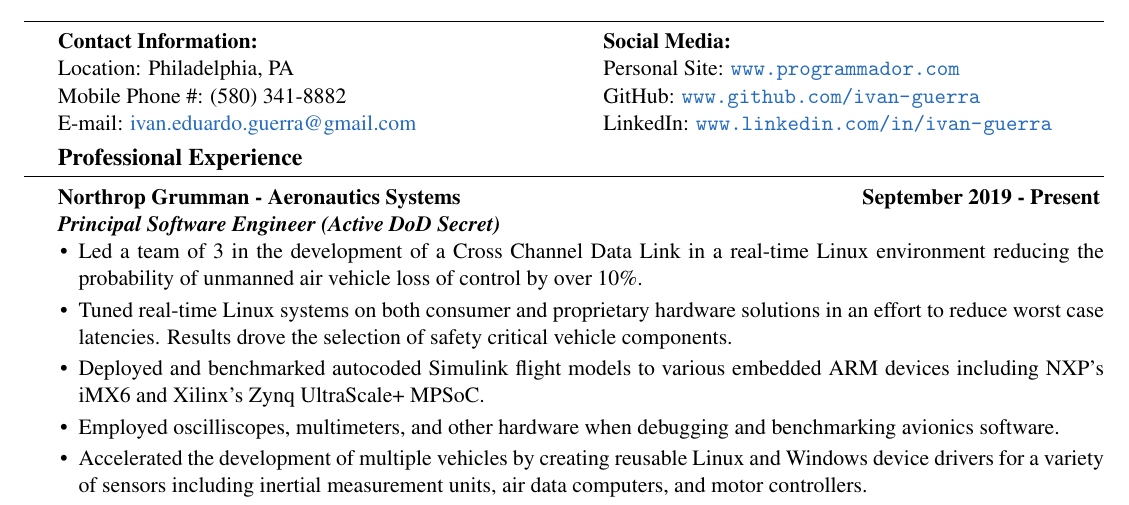
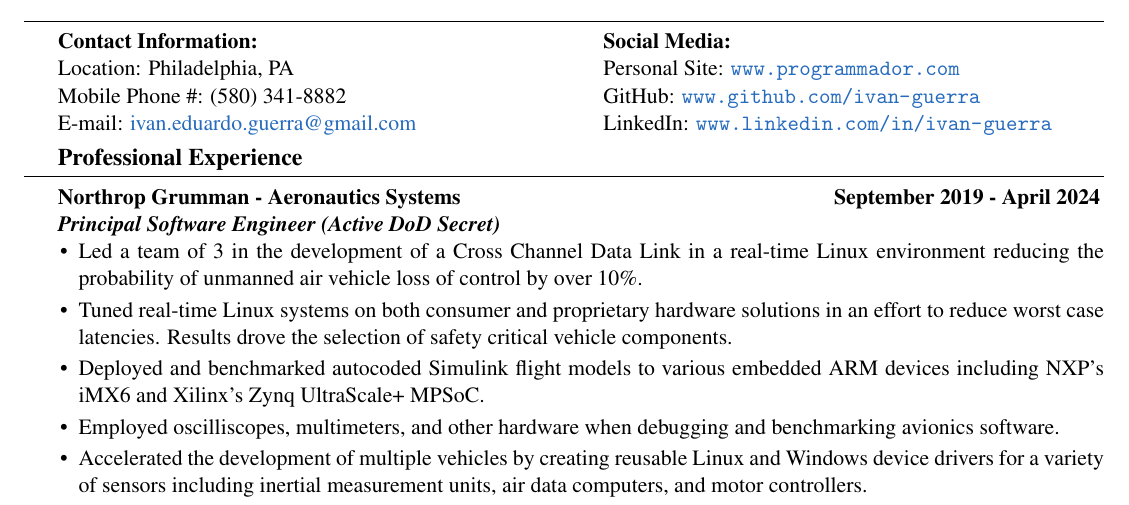
Before and after one commit to ivan-guerra/resume, a LaTeX CV (ivan_guerra_resume.tex): part of the page, cut so that both start at the same text. Compiled offline with pdfLaTeX.

Commit message:
Set an end date on our Northrop Grumman employment.

```diff
--- a/ivan_guerra_resume.tex
+++ b/ivan_guerra_resume.tex
@@ -66,7 +66,7 @@
 \end{minipage}
 \begin{minipage}[t]{0.43\textwidth}
 	\begin{flushright}
-		\textbf{September 2019 - Present}
+		\textbf{September 2019 - April 2024}
 	\end{flushright}
 \end{minipage}
 
```
Also changed, not shown: ivan_guerra_resume.pdf.
